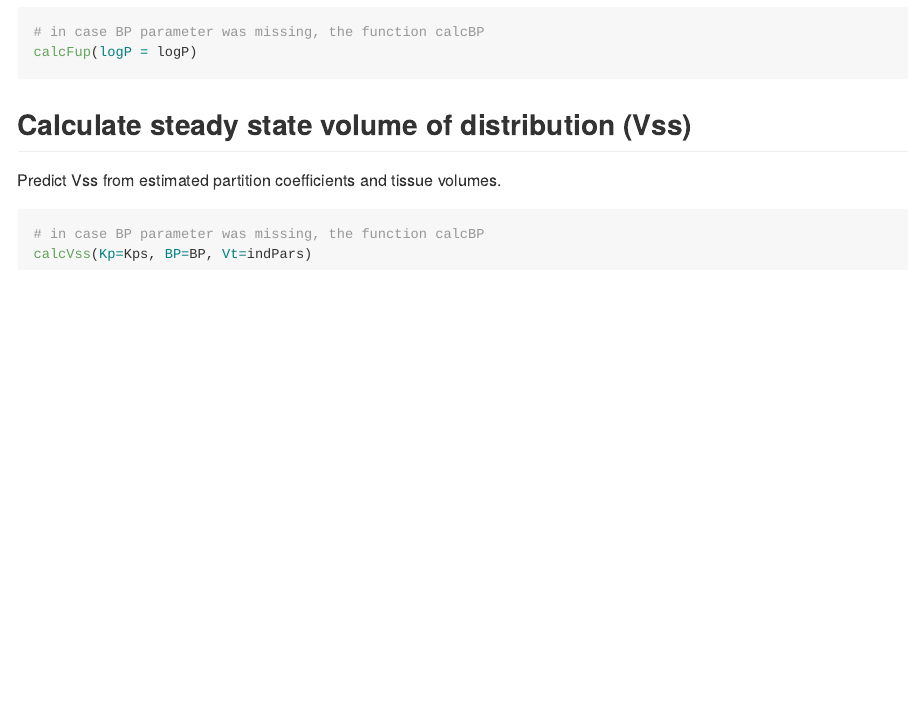
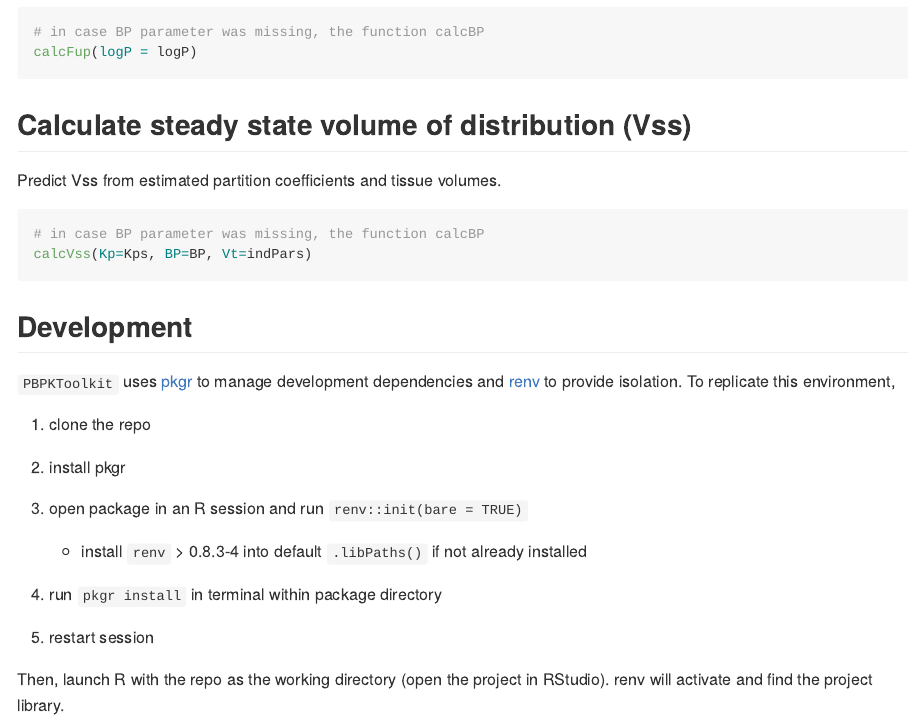
Before and after one commit to aelmokadem/PBPKToolkit, an R Markdown document (README.Rmd): the page in a window 1100 px wide, from 6170 px down. Rendered offline with R 4.5, knitr and Pandoc, with nearby package versions; the code chunks are not run, so their results and figures are left out; long lines of code are wrapped.

Commit message:
adding pkg management

````diff
--- a/README.Rmd
+++ b/README.Rmd
@@ -266,3 +266,25 @@ Predict Vss from estimated partition coefficients and tissue volumes.
 # in case BP parameter was missing, the function calcBP
 calcVss(Kp=Kps, BP=BP, Vt=indPars)
 ```
+
+## Development
+
+`PBPKToolkit` uses [pkgr](https://github.com/metrumresearchgroup/pkgr) to manage
+development dependencies and [renv](https://rstudio.github.io/renv/) to
+provide isolation. To replicate this environment,
+
+1.  clone the repo
+
+2.  install pkgr
+
+3.  open package in an R session and run `renv::init(bare = TRUE)`
+
+    -   install `renv` \> 0.8.3-4 into default `.libPaths()` if not
+        already installed
+
+4.  run `pkgr install` in terminal within package directory
+
+5.  restart session
+
+Then, launch R with the repo as the working directory (open the project
+in RStudio). renv will activate and find the project library.
````
Also changed, not shown: pkgr.yml (added, +13 -0 lines), 1 other file.
